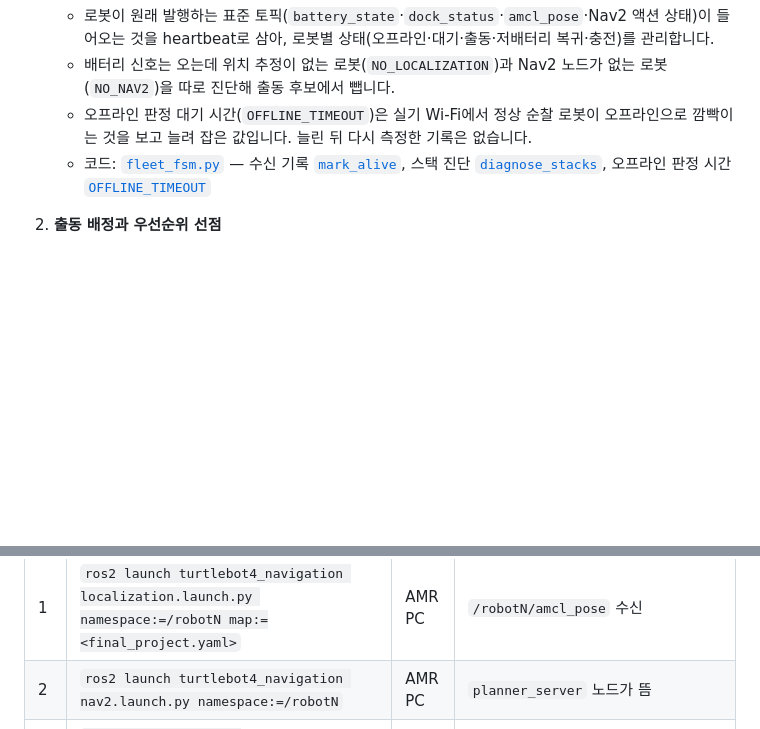
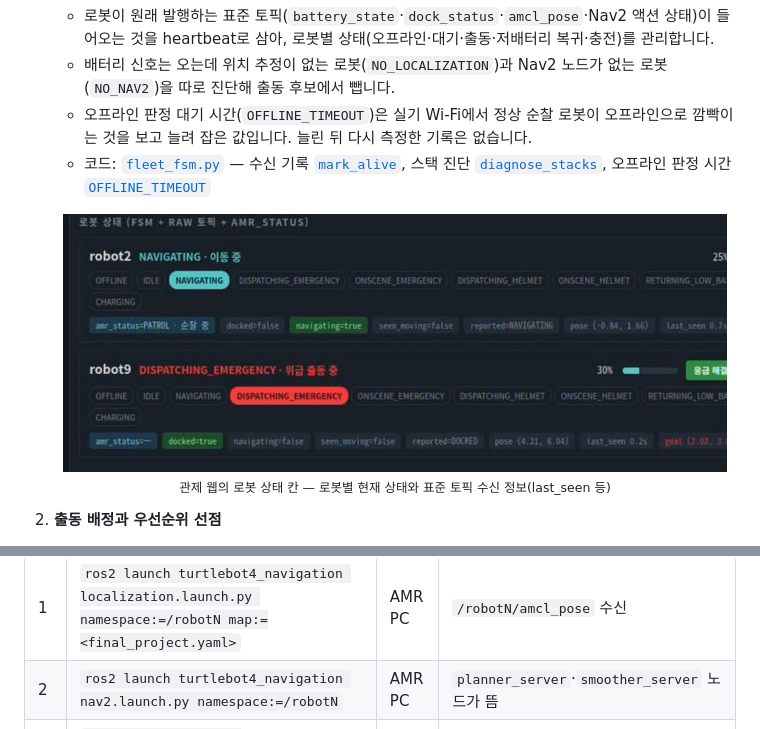
Before and after one commit to gwanhuiGIM/Rokey_intelli1, a Markdown page: README.md, 2 parts joined by grey strips. Drawn GitHub-style; pictures changed too: images/fleet_status_panel.jpg (added); folded sections open; blank space fills up the shorter version.

Commit message:
README: 관제 웹 로봇 상태 칸 사진 추가(본인 담당 1), 실행 표 Nav2 정상 기준에 smoother_server 추가

```diff
--- a/README.md
+++ b/README.md
@@ -57,6 +57,8 @@ flowchart TB
    - 배터리 신호는 오는데 위치 추정이 없는 로봇(`NO_LOCALIZATION`)과 Nav2 노드가 없는 로봇(`NO_NAV2`)을 따로 진단해 출동 후보에서 뺍니다.
    - 오프라인 판정 대기 시간(`OFFLINE_TIMEOUT`)은 실기 Wi-Fi에서 정상 순찰 로봇이 오프라인으로 깜빡이는 것을 보고 늘려 잡은 값입니다. 늘린 뒤 다시 측정한 기록은 없습니다.
    - 코드: [`fleet_fsm.py`](src/2_ros2_packages/fp_amr_fsm/fp_amr_fsm/fleet_fsm.py) — 수신 기록 [`mark_alive`](src/2_ros2_packages/fp_amr_fsm/fp_amr_fsm/fleet_fsm.py#L510-L521), 스택 진단 [`diagnose_stacks`](src/2_ros2_packages/fp_amr_fsm/fp_amr_fsm/fleet_fsm.py#L940-L976), 오프라인 판정 시간 [`OFFLINE_TIMEOUT`](src/2_ros2_packages/fp_amr_fsm/fp_amr_fsm/fleet_fsm.py#L320-L327)
+
+   <p align="center"><img src="images/fleet_status_panel.jpg" alt="관제 웹의 로봇 상태 칸: 로봇별 현재 상태와 도킹·주행·위치·마지막 수신 뒤 지난 시간(last_seen)" width="664"><br><sub>관제 웹의 로봇 상태 칸 — 로봇별 현재 상태와 표준 토픽 수신 정보(last_seen 등)</sub></p>
 
 2. **출동 배정과 우선순위 선점**
    - 출동할 수 없는 로봇을 뺀 뒤 사람에게 가장 가까운 로봇을 골라 출동 명령을 보냅니다. 안전모 요청은 바로 움직일 수 있는 대기 로봇을 먼저 고르고, 그중 가까운 로봇을 보냅니다. 우선순위는 응급 > 안전모 > 순찰입니다.
@@ -399,7 +401,7 @@ export ROS_SUPER_CLIENT=True   # 필수
 | 순서 | 실행 | 위치 | 정상이면 |
 |---|---|---|---|
 | 1 | `ros2 launch turtlebot4_navigation localization.launch.py namespace:=/robotN map:=<final_project.yaml>` | AMR PC | `/robotN/amcl_pose` 수신 |
-| 2 | `ros2 launch turtlebot4_navigation nav2.launch.py namespace:=/robotN` | AMR PC | `planner_server` 노드가 뜸 |
+| 2 | `ros2 launch turtlebot4_navigation nav2.launch.py namespace:=/robotN` | AMR PC | `planner_server`·`smoother_server` 노드가 뜸 |
 | 3 | `ros2 run fp_amr_fsm amr_patrol_emer_helmet --robot robotN` | AMR PC | 도킹 상태로 `patrol_cmd`를 기다림 |
 | 4 | `ros2 run amr_aruco aruco_detect` (기본 namespace `robot2`) | AMR PC | 소화기 점검 경로, 한계 참조 |
 | 5 | rosbridge + `fleet_fsm` + `safety_alert_bridge` + 웹 서빙 + 감지 | 비전 PC | 아래 참조 |
```
